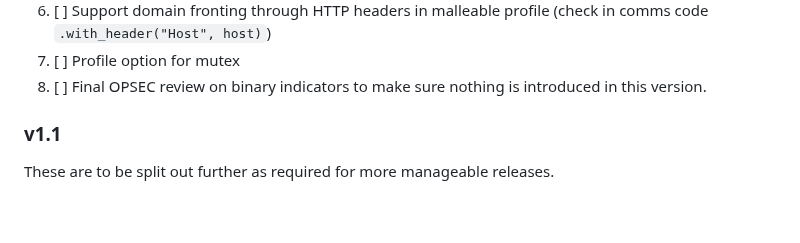
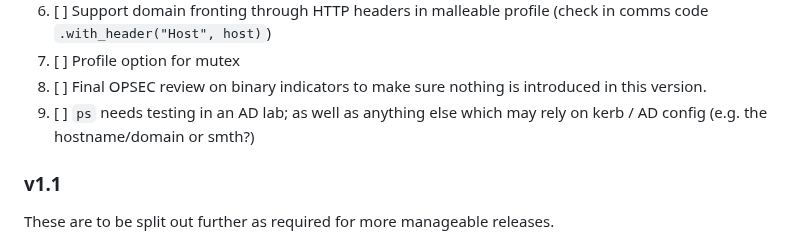
Before and after one commit to 0xflux/Wyrm, a Markdown page: Milestones.md, the part around the change. Rendered like a GitHub page; blank space fills up the shorter version.

Commit message:
Update milestones

```diff
--- a/Milestones.md
+++ b/Milestones.md
@@ -45,6 +45,7 @@ developed as a premium or otherwise private feature. These will be few and far b
 6) [ ] Support domain fronting through HTTP headers in malleable profile (check in comms code `.with_header("Host", host)`)
 7) [ ] Profile option for mutex
 8) [ ] Final OPSEC review on binary indicators to make sure nothing is introduced in this version.
+9) [ ] `ps` needs testing in an AD lab; as well as anything else which may rely on kerb / AD config (e.g. the hostname/domain or smth?)
 
 ### v1.1
 
```
